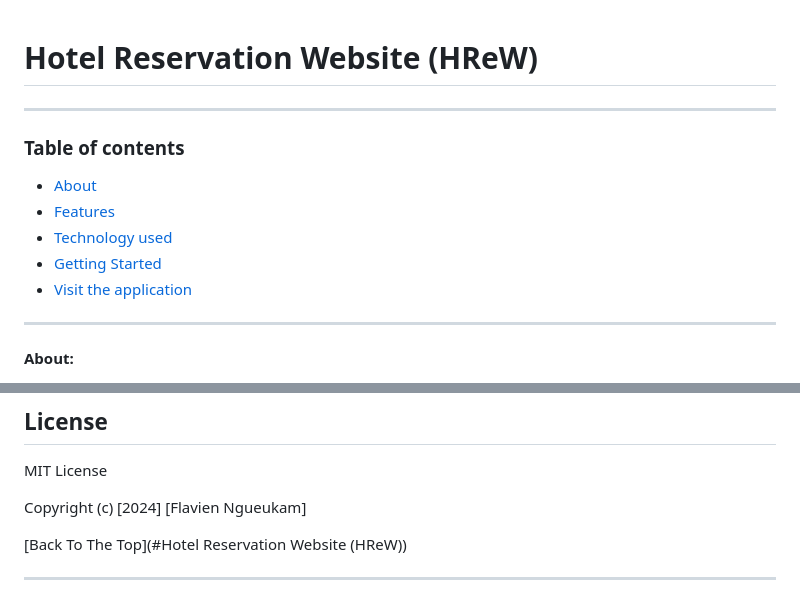
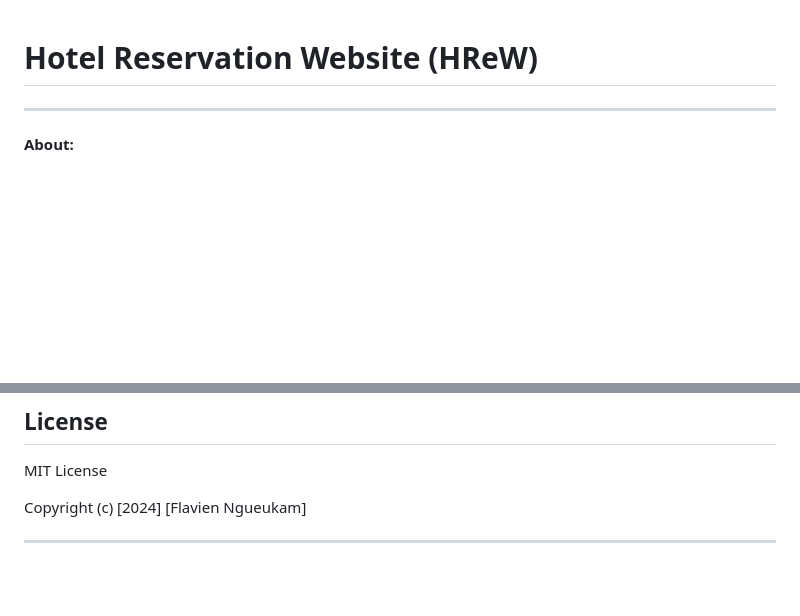
Before and after one commit to FlavienNgueukam/hotel_booking--reservation--website, a Markdown page: README.md, 2 parts joined by grey strips. GitHub-like rendering; blank space fills up the shorter version.

```diff
--- a/README.md
+++ b/README.md
@@ -1,14 +1,4 @@
 # Hotel Reservation Website (HReW)
-
----
-
-### Table of contents
-
-- [About](#about)
-- [Features](#features)
-- [Technology used](#technologyused)
-- [Getting Started](#gettingstarted)
-- [Visit the application](#visittheapplication)
 
 ---
 
@@ -126,6 +116,4 @@ MIT License
 
 Copyright (c) [2024] [Flavien Ngueukam]
 
-[Back To The Top](#Hotel Reservation Website (HReW))
-
 ---
```
